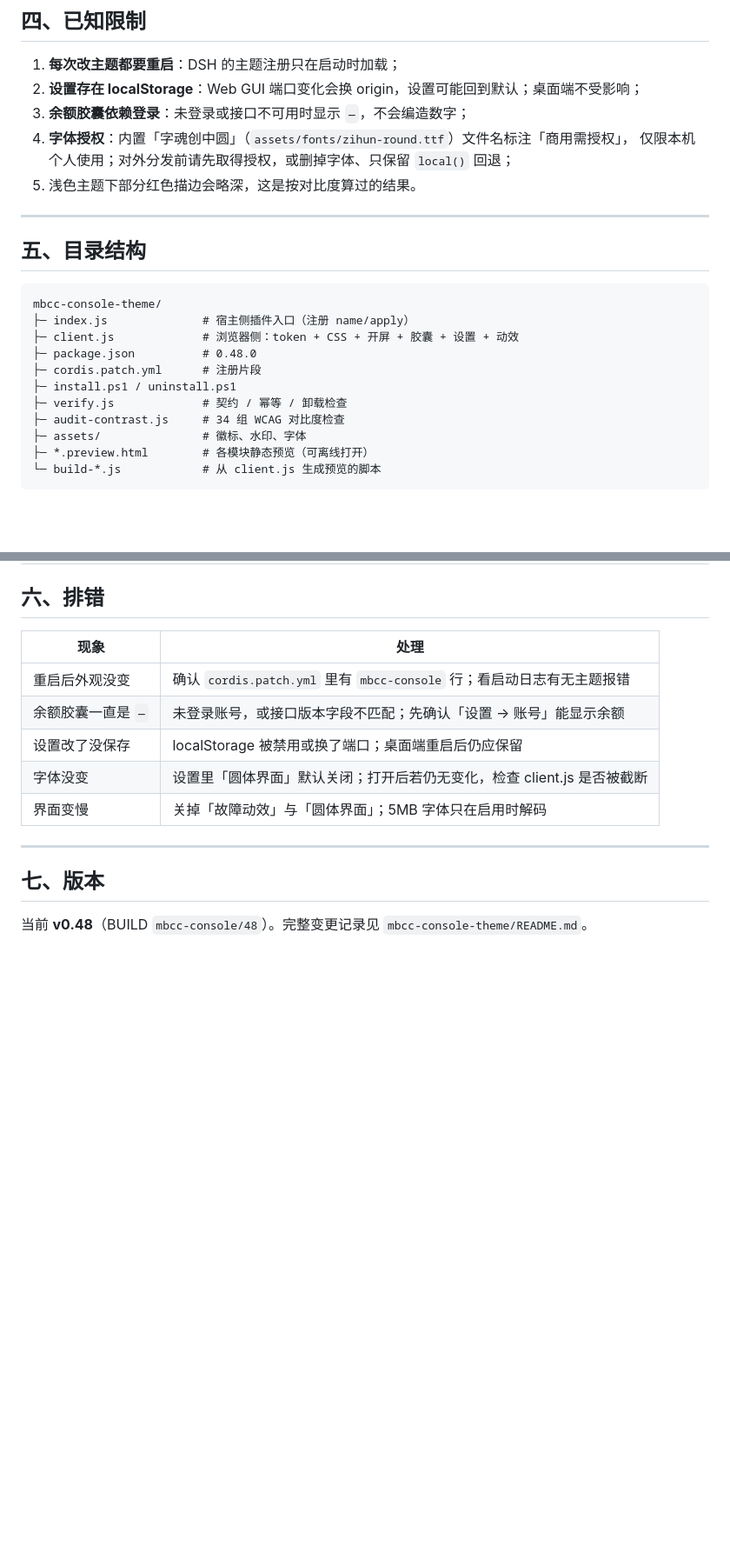
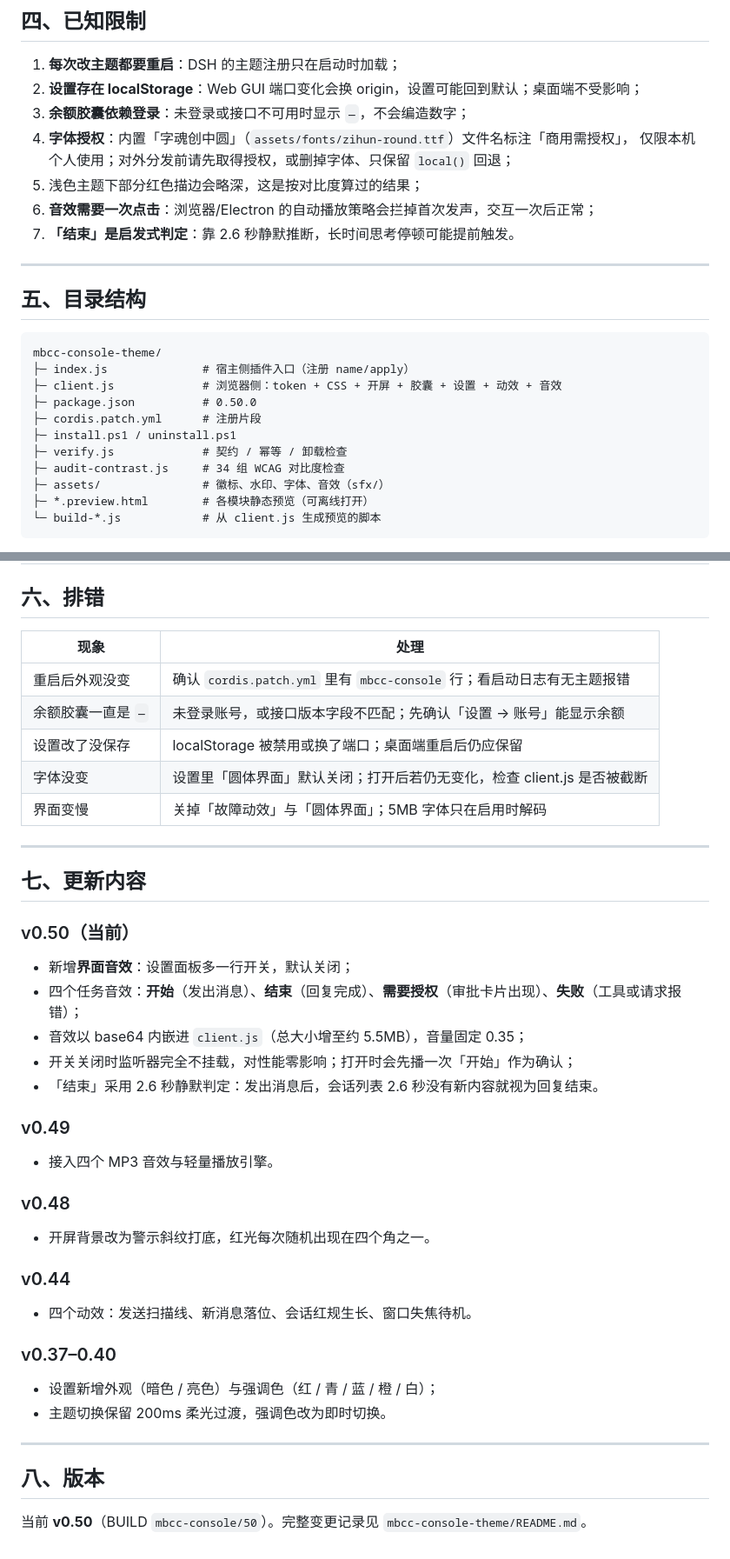
Before and after one commit to Yeshengsheng416/mbcc-console-dsh-theme, a Markdown page: 使用说明.md, 2 parts joined by grey strips. Shown at 87% size. GitHub-like rendering; blank space fills up the shorter version.

Commit message:
docs: add v0.50 changelog (UI sounds)

````diff
--- a/使用说明.md
+++ b/使用说明.md
@@ -165,7 +165,9 @@ powershell -ExecutionPolicy Bypass -File .\mbcc-console-theme\uninstall.ps1
 3. **余额胶囊依赖登录**：未登录或接口不可用时显示 `—`，不会编造数字；
 4. **字体授权**：内置「字魂创中圆」（`assets/fonts/zihun-round.ttf`）文件名标注「商用需授权」，
    仅限本机个人使用；对外分发前请先取得授权，或删掉字体、只保留 `local()` 回退；
-5. 浅色主题下部分红色描边会略深，这是按对比度算过的结果。
+5. 浅色主题下部分红色描边会略深，这是按对比度算过的结果；
+6. **音效需要一次点击**：浏览器/Electron 的自动播放策略会拦掉首次发声，交互一次后正常；
+7. **「结束」是启发式判定**：靠 2.6 秒静默推断，长时间思考停顿可能提前触发。
 
 ---
 
@@ -174,13 +176,13 @@ powershell -ExecutionPolicy Bypass -File .\mbcc-console-theme\uninstall.ps1
 ```
 mbcc-console-theme/
 ├─ index.js              # 宿主侧插件入口（注册 name/apply）
-├─ client.js             # 浏览器侧：token + CSS + 开屏 + 胶囊 + 设置 + 动效
-├─ package.json          # 0.48.0
+├─ client.js             # 浏览器侧：token + CSS + 开屏 + 胶囊 + 设置 + 动效 + 音效
+├─ package.json          # 0.50.0
 ├─ cordis.patch.yml      # 注册片段
 ├─ install.ps1 / uninstall.ps1
 ├─ verify.js             # 契约 / 幂等 / 卸载检查
 ├─ audit-contrast.js     # 34 组 WCAG 对比度检查
-├─ assets/               # 徽标、水印、字体
+├─ assets/               # 徽标、水印、字体、音效（sfx/）
 ├─ *.preview.html        # 各模块静态预览（可离线打开）
 └─ build-*.js            # 从 client.js 生成预览的脚本
 ```
@@ -202,6 +204,35 @@ mbcc-console-theme/
 
 ---
 
-## 七、版本
+## 七、更新内容
 
-当前 **v0.48**（BUILD `mbcc-console/48`）。完整变更记录见 `mbcc-console-theme/README.md`。
+### v0.50（当前）
+
+- 新增**界面音效**：设置面板多一行开关，默认关闭；
+- 四个任务音效：**开始**（发出消息）、**结束**（回复完成）、**需要授权**（审批卡片出现）、**失败**（工具或请求报错）；
+- 音效以 base64 内嵌进 `client.js`（总大小增至约 5.5MB），音量固定 0.35；
+- 开关关闭时监听器完全不挂载，对性能零影响；打开时会先播一次「开始」作为确认；
+- 「结束」采用 2.6 秒静默判定：发出消息后，会话列表 2.6 秒没有新内容就视为回复结束。
+
+### v0.49
+
+- 接入四个 MP3 音效与轻量播放引擎。
+
+### v0.48
+
+- 开屏背景改为警示斜纹打底，红光每次随机出现在四个角之一。
+
+### v0.44
+
+- 四个动效：发送扫描线、新消息落位、会话红规生长、窗口失焦待机。
+
+### v0.37–0.40
+
+- 设置新增外观（暗色 / 亮色）与强调色（红 / 青 / 蓝 / 橙 / 白）；
+- 主题切换保留 200ms 柔光过渡，强调色改为即时切换。
+
+---
+
+## 八、版本
+
+当前 **v0.50**（BUILD `mbcc-console/50`）。完整变更记录见 `mbcc-console-theme/README.md`。
````
